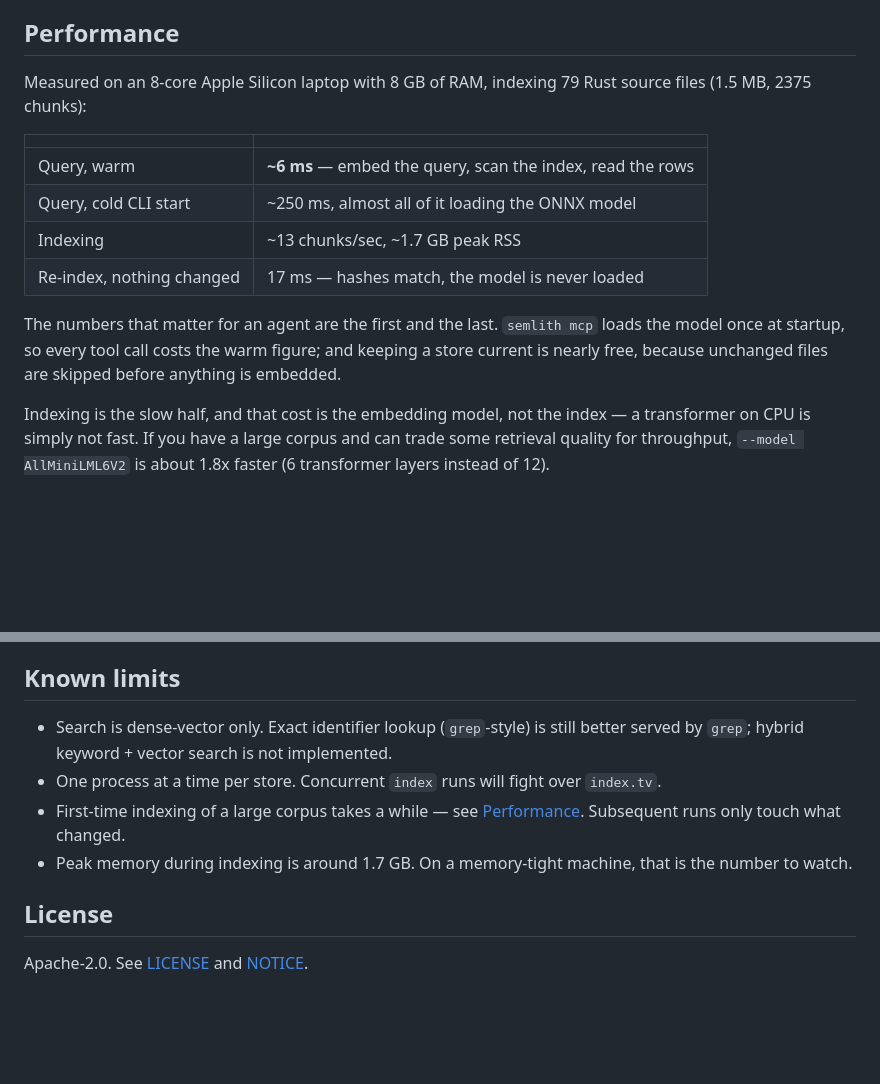
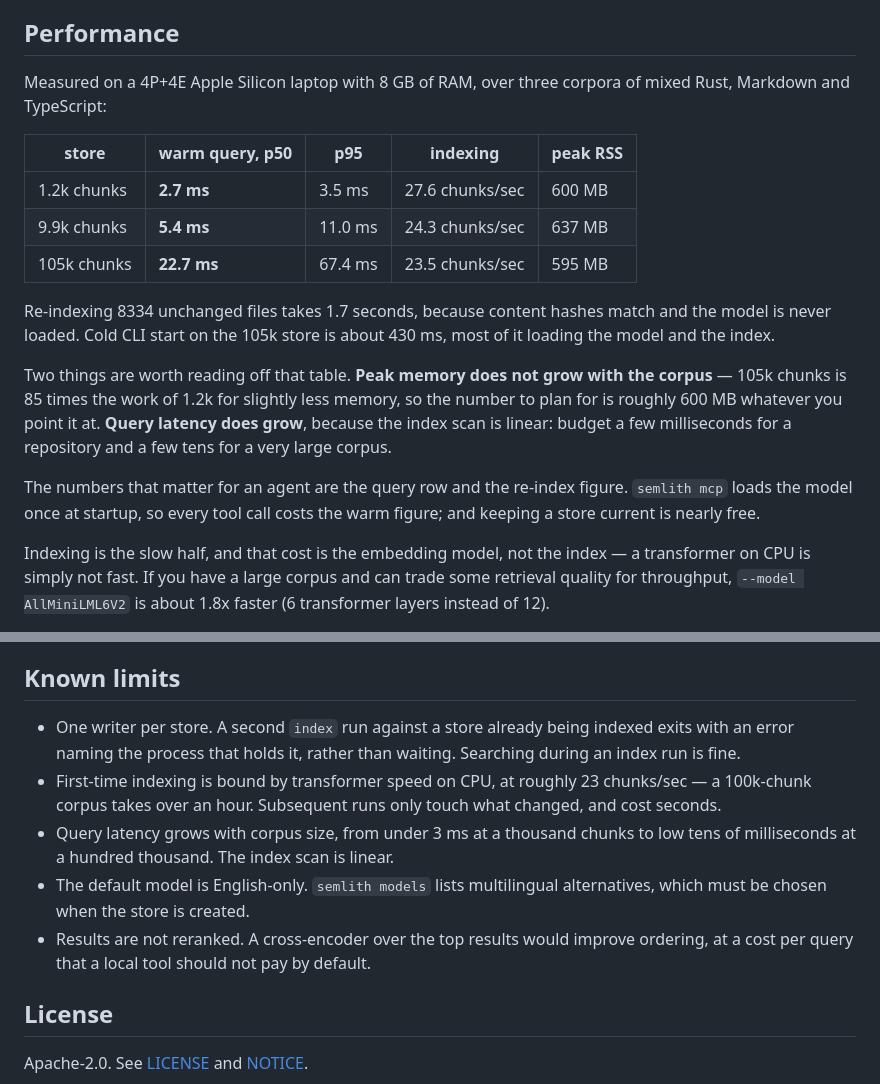
Before and after one commit to semlith/semlith, a Markdown page: README.md, 2 parts joined by grey strips. GitHub-like rendering; blank space fills up the shorter version.

```diff
--- a/README.md
+++ b/README.md
@@ -196,20 +196,28 @@ and keywords alone cannot answer a question phrased as a sentence.
 
 ## Performance
 
-Measured on an 8-core Apple Silicon laptop with 8 GB of RAM, indexing 79 Rust
-source files (1.5 MB, 2375 chunks):
+Measured on a 4P+4E Apple Silicon laptop with 8 GB of RAM, over three corpora
+of mixed Rust, Markdown and TypeScript:
 
-| | |
-|---|---|
-| Query, warm | **~6 ms** — embed the query, scan the index, read the rows |
-| Query, cold CLI start | ~250 ms, almost all of it loading the ONNX model |
-| Indexing | ~13 chunks/sec, ~1.7 GB peak RSS |
-| Re-index, nothing changed | 17 ms — hashes match, the model is never loaded |
+| store | warm query, p50 | p95 | indexing | peak RSS |
+|---|---|---|---|---|
+| 1.2k chunks | **2.7 ms** | 3.5 ms | 27.6 chunks/sec | 600 MB |
+| 9.9k chunks | **5.4 ms** | 11.0 ms | 24.3 chunks/sec | 637 MB |
+| 105k chunks | **22.7 ms** | 67.4 ms | 23.5 chunks/sec | 595 MB |
 
-The numbers that matter for an agent are the first and the last. `semlith mcp`
-loads the model once at startup, so every tool call costs the warm figure; and
-keeping a store current is nearly free, because unchanged files are skipped
-before anything is embedded.
+Re-indexing 8334 unchanged files takes 1.7 seconds, because content hashes
+match and the model is never loaded. Cold CLI start on the 105k store is about
+430 ms, most of it loading the model and the index.
+
+Two things are worth reading off that table. **Peak memory does not grow with
+the corpus** — 105k chunks is 85 times the work of 1.2k for slightly less
+memory, so the number to plan for is roughly 600 MB whatever you point it at.
+**Query latency does grow**, because the index scan is linear: budget a few
+milliseconds for a repository and a few tens for a very large corpus.
+
+The numbers that matter for an agent are the query row and the re-index figure.
+`semlith mcp` loads the model once at startup, so every tool call costs the warm
+figure; and keeping a store current is nearly free.
 
 Indexing is the slow half, and that cost is the embedding model, not the index
 — a transformer on CPU is simply not fast. If you have a large corpus and can
@@ -249,14 +257,18 @@ Everyone participating is expected to follow the
 
 ## Known limits
 
-- Search is dense-vector only. Exact identifier lookup (`grep`-style) is still
-  better served by `grep`; hybrid keyword + vector search is not implemented.
-- One process at a time per store. Concurrent `index` runs will fight over
-  `index.tv`.
-- First-time indexing of a large corpus takes a while — see
-  [Performance](#performance). Subsequent runs only touch what changed.
-- Peak memory during indexing is around 1.7 GB. On a memory-tight machine,
-  that is the number to watch.
+- One writer per store. A second `index` run against a store already being
+  indexed exits with an error naming the process that holds it, rather than
+  waiting. Searching during an index run is fine.
+- First-time indexing is bound by transformer speed on CPU, at roughly 23
+  chunks/sec — a 100k-chunk corpus takes over an hour. Subsequent runs only
+  touch what changed, and cost seconds.
+- Query latency grows with corpus size, from under 3 ms at a thousand chunks to
+  low tens of milliseconds at a hundred thousand. The index scan is linear.
+- The default model is English-only. `semlith models` lists multilingual
+  alternatives, which must be chosen when the store is created.
+- Results are not reranked. A cross-encoder over the top results would improve
+  ordering, at a cost per query that a local tool should not pay by default.
 
 ## License
 
```
Also changed, not shown: CHANGELOG.md (+33 -2 lines), docs/architecture.md (+3 -2 lines).
